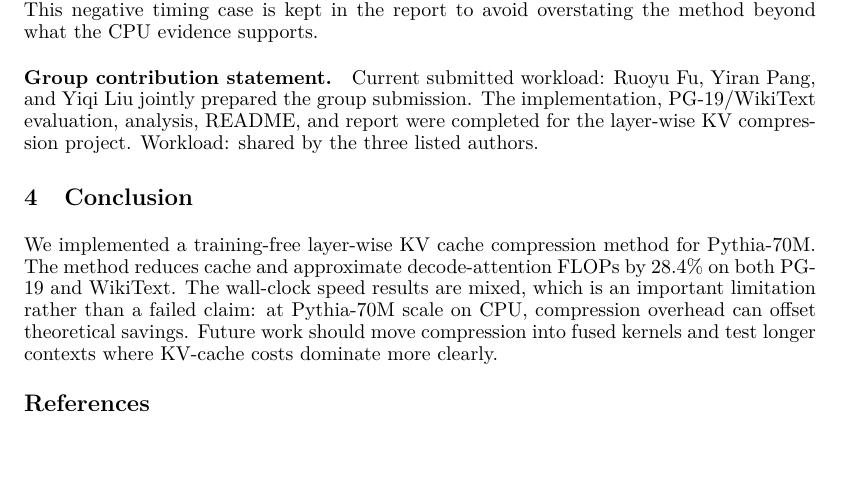
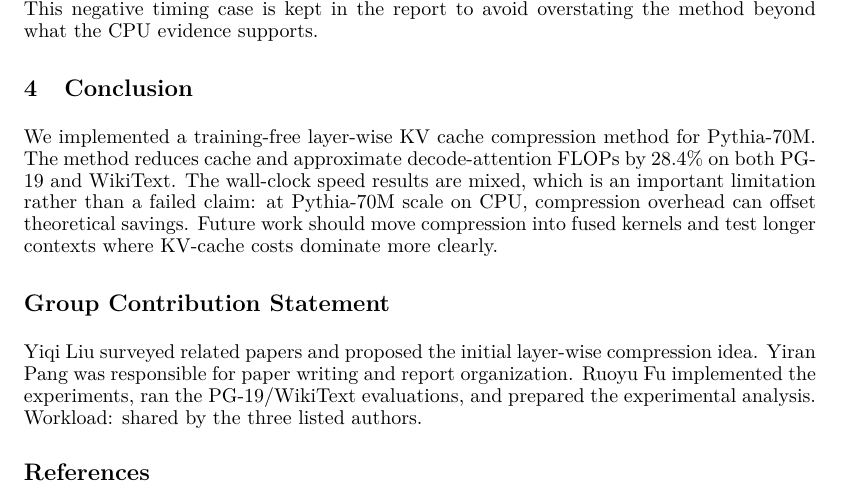
Before and after one commit to lilfry09/Training-free-LM-inference-acceleration-group, a LaTeX paper (paper.tex): part of page 3 of 3 before the commit and part of page 3 of 4 after it, cut so that both start at the same text, the shorter picture padded with empty space. Compiled offline with pdfLaTeX.

Commit message:
docs: add explicit group contribution roles

```diff
--- a/paper.tex
+++ b/paper.tex
@@ -197,12 +197,6 @@ conservative quality-preserving compression policy rather than a universal
 speedup.  This negative timing case is kept in the report to avoid overstating
 the method beyond what the CPU evidence supports.
 
-\paragraph{Group contribution statement.}
-Current submitted workload: Ruoyu Fu, Yiran Pang, and Yiqi Liu jointly prepared
-the group submission.  The implementation, PG-19/WikiText evaluation,
-analysis, README, and report were completed for the layer-wise KV compression
-project.  Workload: shared by the three listed authors.
-
 \section{Conclusion}
 
 We implemented a training-free layer-wise KV cache compression method for
@@ -213,10 +207,15 @@ on CPU, compression overhead can offset theoretical savings.  Future work should
 move compression into fused kernels and test longer contexts where KV-cache
 costs dominate more clearly.
 
-{\scriptsize
+\section*{Group Contribution Statement}
+Yiqi Liu surveyed related papers and proposed the initial layer-wise compression
+idea.  Yiran Pang was responsible for paper writing and report organization.
+Ruoyu Fu implemented the experiments, ran the PG-19/WikiText evaluations, and
+prepared the experimental analysis.  Workload: shared by the three listed
+authors.
+
+{\small
 \begin{thebibliography}{9}
-\setlength{\itemsep}{0pt}
-\setlength{\parsep}{0pt}
 
 \bibitem[Biderman et~al.(2023)]{biderman2023pythia}
 Biderman, S., Schoelkopf, H., Anthony, Q., Bradley, H., O'Brien, K., Hallahan, E., and others.
```
Also changed, not shown: README.md, paper.pdf.
